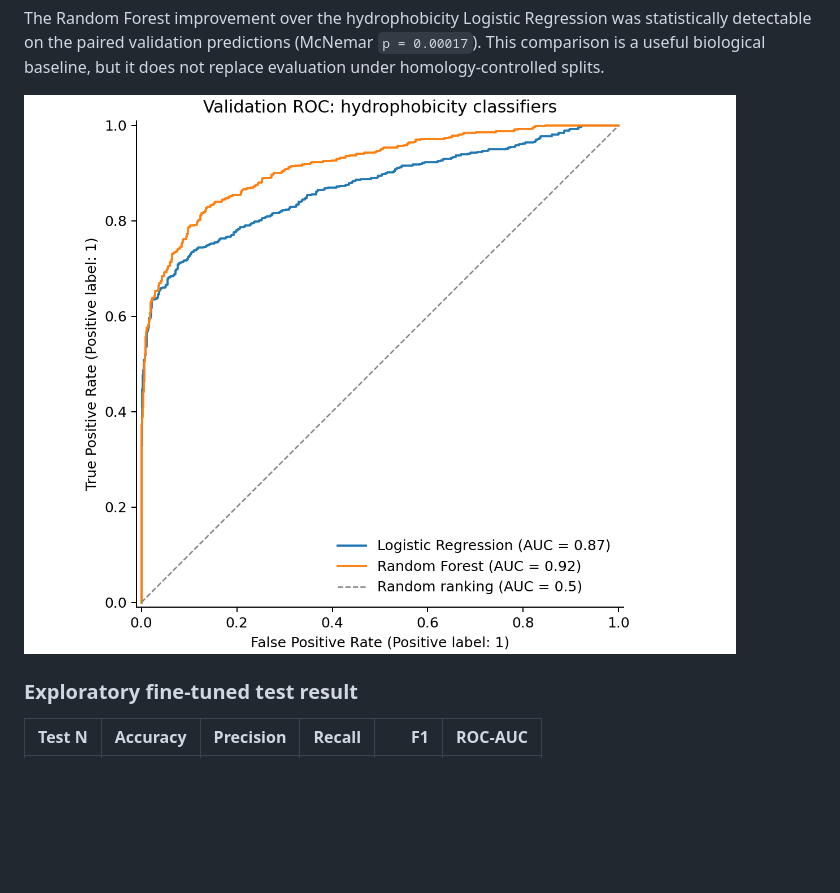
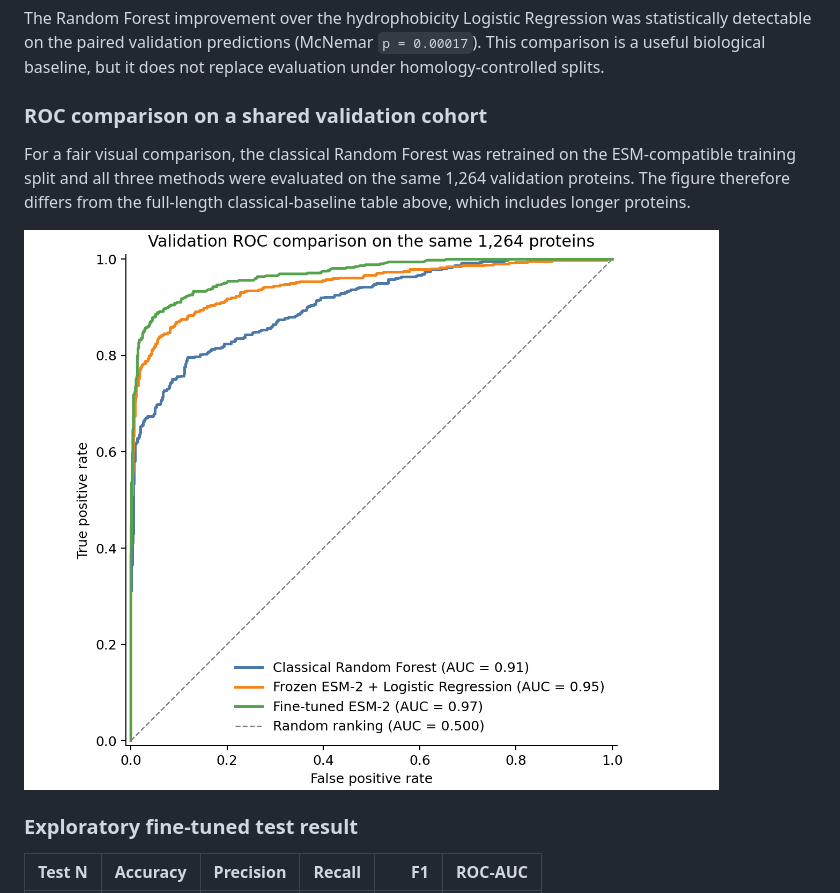
Before and after one commit to yangmei25/esm2-protein-localization, a Markdown page: README.md, the part around the change. Drawn GitHub-style; pictures changed too: results/figures/validation_roc_model_comparison.png (added); blank space fills up the shorter version.

Commit message:
Add shared-cohort ROC model comparison

```diff
--- a/README.md
+++ b/README.md
@@ -102,7 +102,14 @@ statistically detectable on the paired validation predictions (McNemar
 `p = 0.00017`). This comparison is a useful biological baseline, but it does not
 replace evaluation under homology-controlled splits.
 
-![Validation ROC curves for the hydrophobicity Logistic Regression and Random Forest baselines](results/figures/validation_roc_hydrophobicity_classifiers.png)
+### ROC comparison on a shared validation cohort
+
+For a fair visual comparison, the classical Random Forest was retrained on the
+ESM-compatible training split and all three methods were evaluated on the same
+1,264 validation proteins. The figure therefore differs from the full-length
+classical-baseline table above, which includes longer proteins.
+
+![Validation ROC comparison of the classical Random Forest, frozen mean ESM-2, and fine-tuned ESM-2](results/figures/validation_roc_model_comparison.png)
 
 ### Exploratory fine-tuned test result
 
```
Also changed, not shown: results/metrics/README.md (+2 -0 lines), scripts/README.md (+3 -0 lines), 2 other files.
